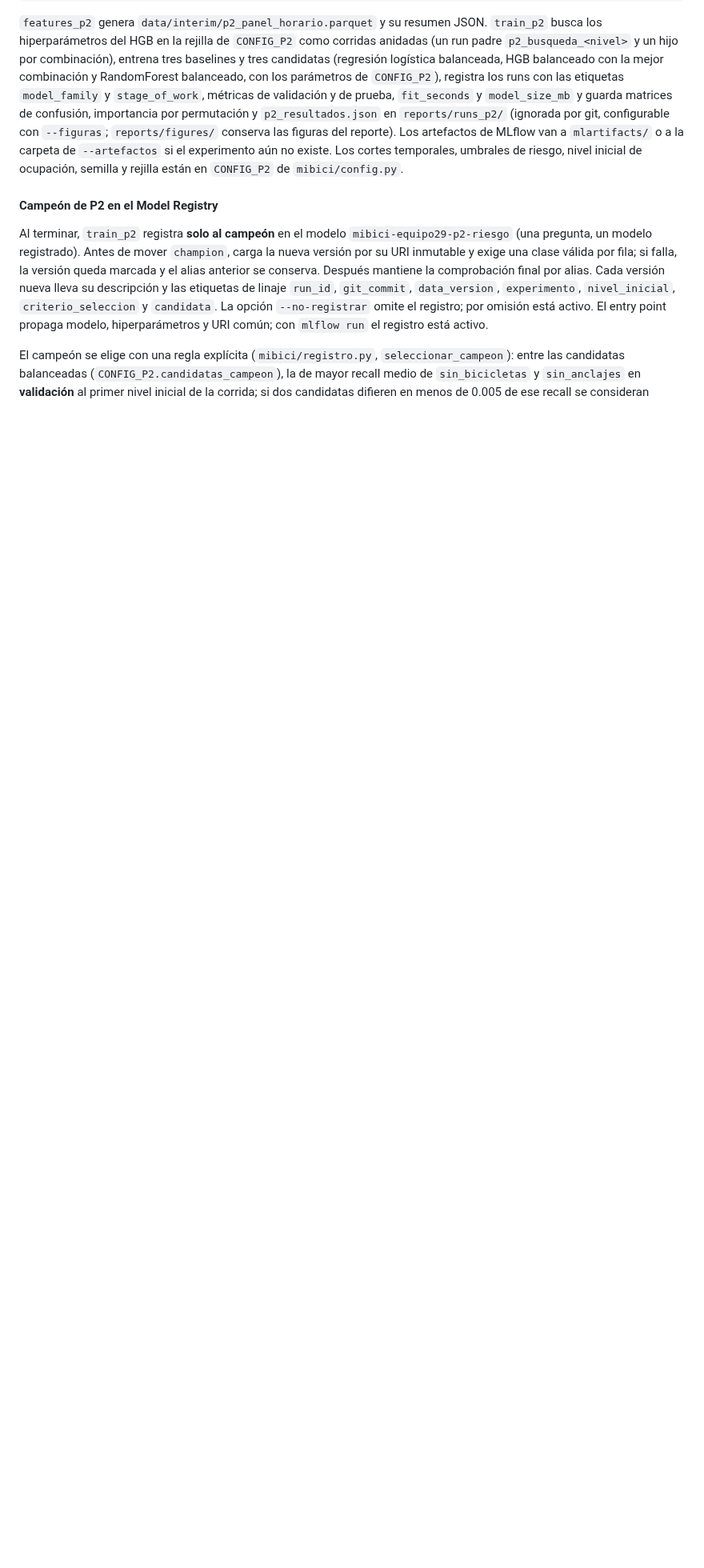
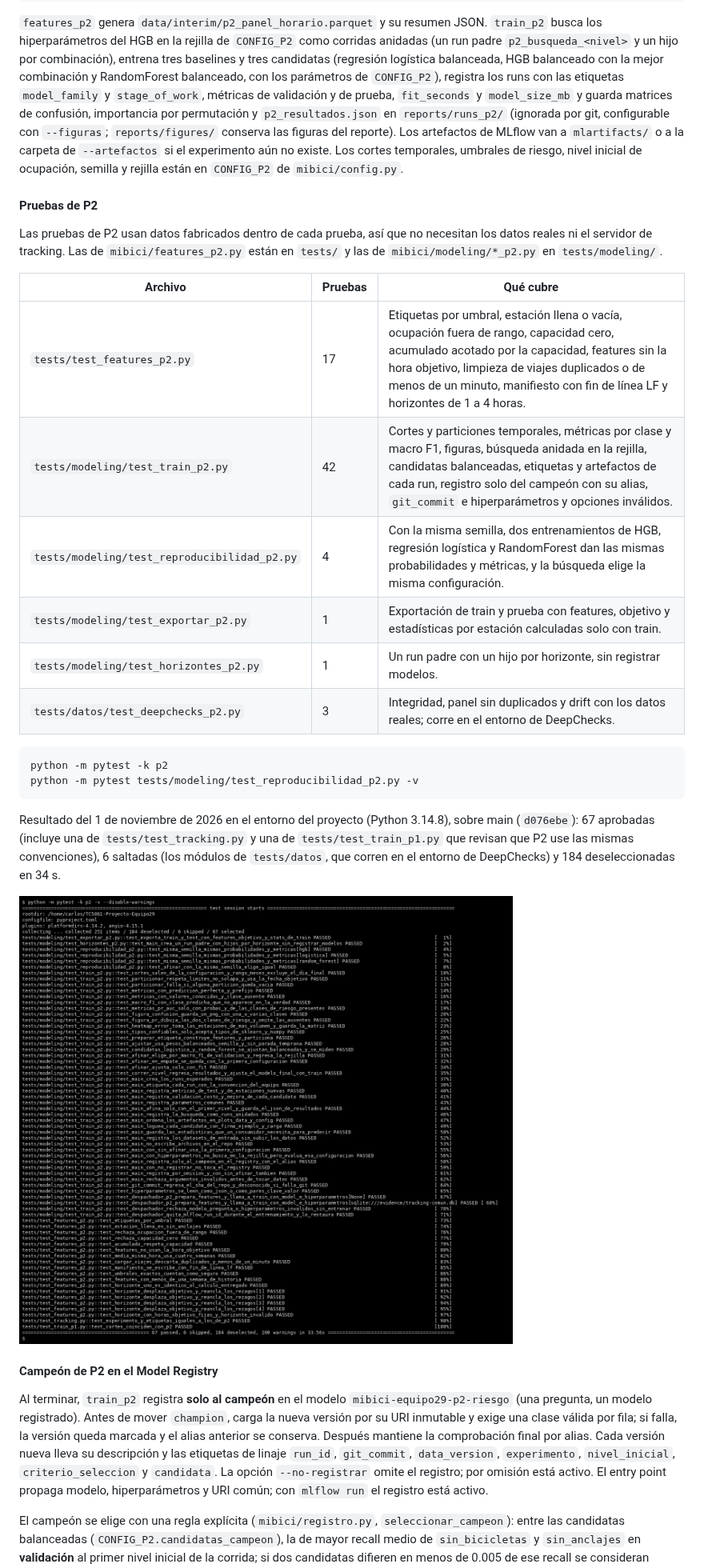
Before and after one commit to felixbeltranr/TC5061-Proyecto-Equipo29, a Markdown page: README.md, the part around one of its changes. Shown at 80% size. GitHub-like rendering; pictures changed too: reports/figures/p2_pruebas_pytest.png (added); blank space fills up the shorter version.

````diff
--- a/README.md
+++ b/README.md
@@ -221,6 +221,28 @@ mlflow run . -e train -P question=p2 -P 'hyperparameters={}' --env-manager local
 
 `features_p2` genera `data/interim/p2_panel_horario.parquet` y su resumen JSON. `train_p2` busca los hiperparámetros del HGB en la rejilla de `CONFIG_P2` como corridas anidadas (un run padre `p2_busqueda_<nivel>` y un hijo por combinación), entrena tres baselines y tres candidatas (regresión logística balanceada, HGB balanceado con la mejor combinación y RandomForest balanceado, con los parámetros de `CONFIG_P2`), registra los runs con las etiquetas `model_family` y `stage_of_work`, métricas de validación y de prueba, `fit_seconds` y `model_size_mb` y guarda matrices de confusión, importancia por permutación y `p2_resultados.json` en `reports/runs_p2/` (ignorada por git, configurable con `--figuras`; `reports/figures/` conserva las figuras del reporte). Los artefactos de MLflow van a `mlartifacts/` o a la carpeta de `--artefactos` si el experimento aún no existe. Los cortes temporales, umbrales de riesgo, nivel inicial de ocupación, semilla y rejilla están en `CONFIG_P2` de `mibici/config.py`.
 
+#### Pruebas de P2
+
+Las pruebas de P2 usan datos fabricados dentro de cada prueba, así que no necesitan los datos reales ni el servidor de tracking. Las de `mibici/features_p2.py` están en `tests/` y las de `mibici/modeling/*_p2.py` en `tests/modeling/`.
+
+| Archivo | Pruebas | Qué cubre |
+|---|---|---|
+| `tests/test_features_p2.py` | 17 | Etiquetas por umbral, estación llena o vacía, ocupación fuera de rango, capacidad cero, acumulado acotado por la capacidad, features sin la hora objetivo, limpieza de viajes duplicados o de menos de un minuto, manifiesto con fin de línea LF y horizontes de 1 a 4 horas. |
+| `tests/modeling/test_train_p2.py` | 42 | Cortes y particiones temporales, métricas por clase y macro F1, figuras, búsqueda anidada en la rejilla, candidatas balanceadas, etiquetas y artefactos de cada run, registro solo del campeón con su alias, `git_commit` e hiperparámetros y opciones inválidos. |
+| `tests/modeling/test_reproducibilidad_p2.py` | 4 | Con la misma semilla, dos entrenamientos de HGB, regresión logística y RandomForest dan las mismas probabilidades y métricas, y la búsqueda elige la misma configuración. |
+| `tests/modeling/test_exportar_p2.py` | 1 | Exportación de train y prueba con features, objetivo y estadísticas por estación calculadas solo con train. |
+| `tests/modeling/test_horizontes_p2.py` | 1 | Un run padre con un hijo por horizonte, sin registrar modelos. |
+| `tests/datos/test_deepchecks_p2.py` | 3 | Integridad, panel sin duplicados y drift con los datos reales; corre en el entorno de DeepChecks. |
+
+```bash
+python -m pytest -k p2
+python -m pytest tests/modeling/test_reproducibilidad_p2.py -v
+```
+
+Resultado del 1 de noviembre de 2026 en el entorno del proyecto (Python 3.14.8), sobre main (`d076ebe`): 67 aprobadas (incluye una de `tests/test_tracking.py` y una de `tests/test_train_p1.py` que revisan que P2 use las mismas convenciones), 6 saltadas (los módulos de `tests/datos`, que corren en el entorno de DeepChecks) y 184 deseleccionadas en 34 s.
+
+![Pruebas de P2 en el entorno del proyecto](reports/figures/p2_pruebas_pytest.png)
+
 #### Campeón de P2 en el Model Registry
 
 Al terminar, `train_p2` registra **solo al campeón** en el modelo `mibici-equipo29-p2-riesgo` (una pregunta, un modelo registrado). Antes de mover `champion`, carga la nueva versión por su URI inmutable y exige una clase válida por fila; si falla, la versión queda marcada y el alias anterior se conserva. Después mantiene la comprobación final por alias. Cada versión nueva lleva su descripción y las etiquetas de linaje `run_id`, `git_commit`, `data_version`, `experimento`, `nivel_inicial`, `criterio_seleccion` y `candidata`. La opción `--no-registrar` omite el registro; por omisión está activo. El entry point propaga modelo, hiperparámetros y URI común; con `mlflow run` el registro está activo.
````
Also changed, not shown: other parts of README.md (+14 -0 lines), reports/figures/p2_deepchecks_integridad.png (added), reports/figures/p2_deepchecks_integridad_2.png (added), reports/figures/p2_pruebas_deepchecks.png (added), reports/figures/p2_seguridad_bandit.png (added), reports/figures/p2_seguridad_pip_audit.png (added).
